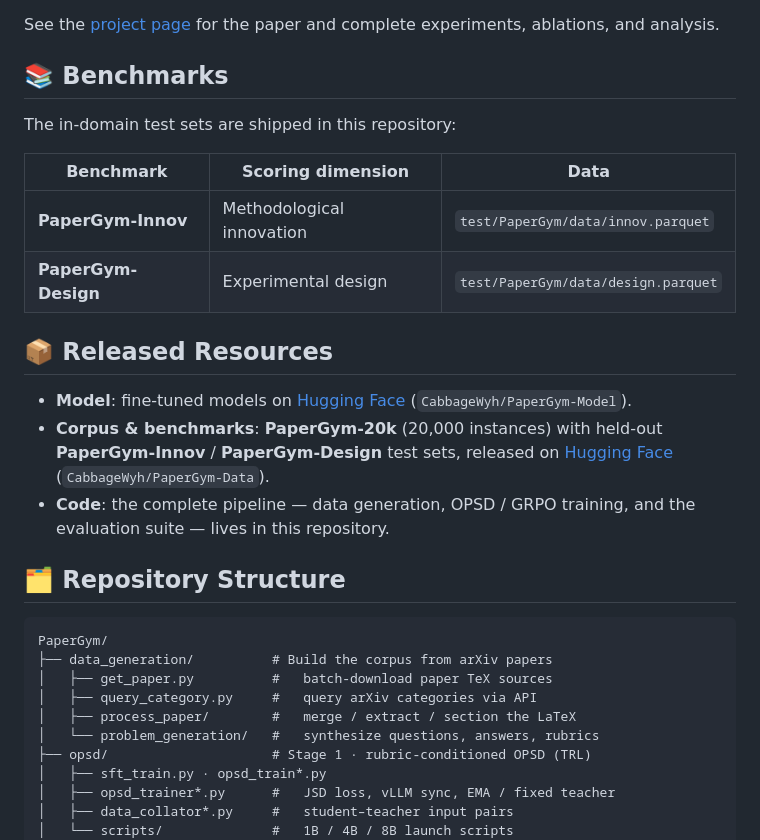
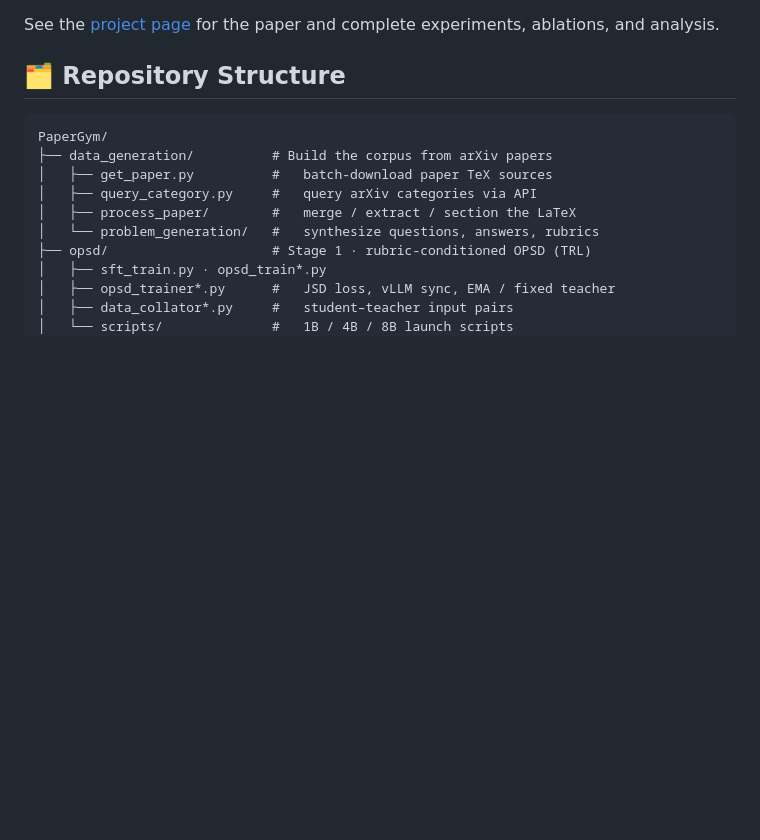
Before and after one commit to ZJU-REAL/PaperGym, a Markdown page: README.md, the part around one of its changes. Drawn GitHub-style; blank space fills up the shorter version.

```diff
--- a/README.md
+++ b/README.md
@@ -80,21 +50,6 @@ Each bar shows the three-way win-rate split per criterion: <span style="backgrou
 </p>
 
 See the [project page](https://zju-real.github.io/PaperGym) for the paper and complete experiments, ablations, and analysis.
-
-## 📚 Benchmarks
-
-The in-domain test sets are shipped in this repository:
-
-| Benchmark                 | Scoring dimension         | Data                                  |
-| ------------------------- | ------------------------- | ------------------------------------- |
-| **PaperGym-Innov**  | Methodological innovation | `test/PaperGym/data/innov.parquet`  |
-| **PaperGym-Design** | Experimental design       | `test/PaperGym/data/design.parquet` |
-
-## 📦 Released Resources
-
-- **Model**: fine-tuned models on [Hugging Face](https://huggingface.co/CabbageWyh/PaperGym-Model) (`CabbageWyh/PaperGym-Model`).
-- **Corpus & benchmarks**: **PaperGym-20k** (20,000 instances) with held-out **PaperGym-Innov** / **PaperGym-Design** test sets, released on [Hugging Face](https://huggingface.co/datasets/CabbageWyh/PaperGym-Data) (`CabbageWyh/PaperGym-Data`).
-- **Code**: the complete pipeline — data generation, OPSD / GRPO training, and the evaluation suite — lives in this repository.
 
 ## 🗂️ Repository Structure
 
```
Also changed, not shown: other parts of README.md (+18 -51 lines).
